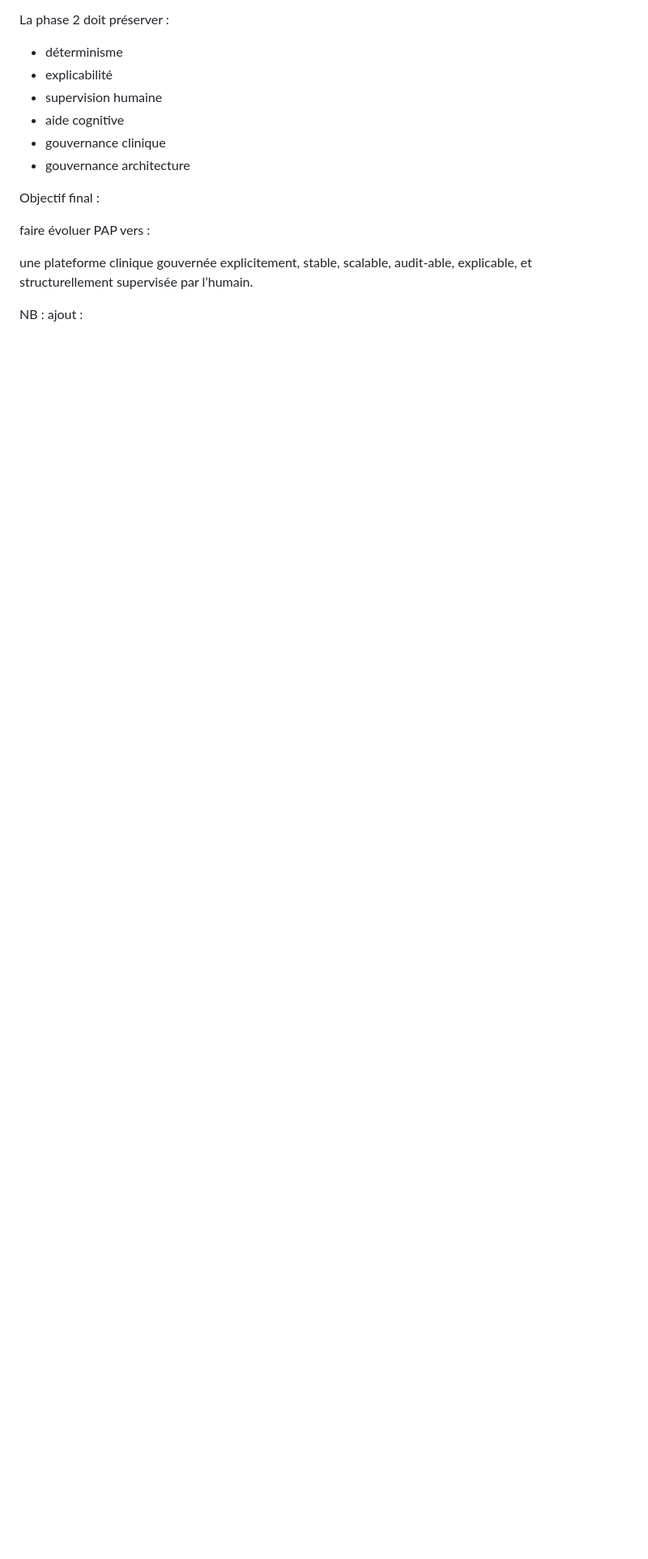
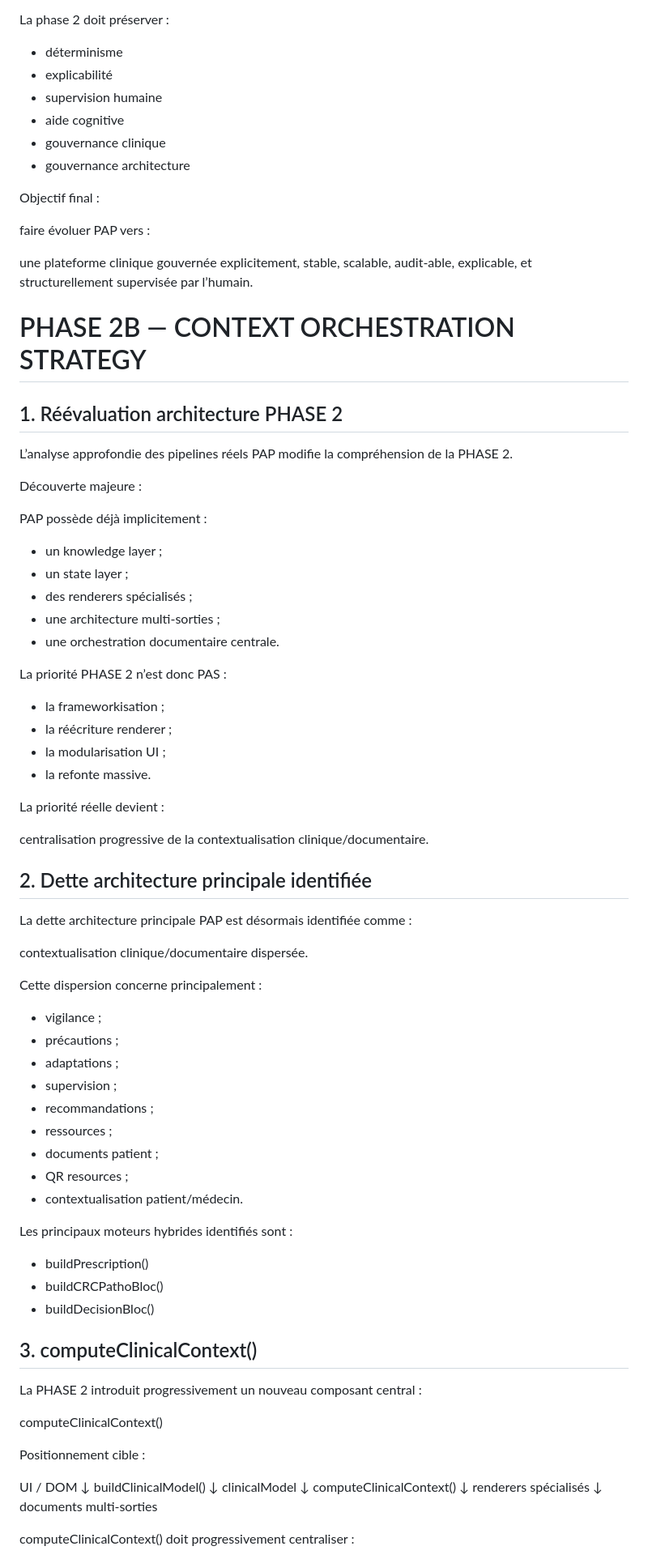
Before and after one commit to AbBe-web/PAP-Plateforme-dev, a Markdown page: docs/PAP_PHASE2_TECHNICAL_ROADMAP.md, the part around one of its changes. Shown at 81% size. Drawn GitHub-style; blank space fills up the shorter version.

Commit message:
docs: redefine phase 2 around context orchestration

```diff
--- a/docs/PAP_PHASE2_TECHNICAL_ROADMAP.md
+++ b/docs/PAP_PHASE2_TECHNICAL_ROADMAP.md
@@ -1059,4 +1059,76 @@ et
 structurellement supervisée par l’humain.
 
 
-NB : ajout :
+# PHASE 2B — CONTEXT ORCHESTRATION STRATEGY
+
+## 1. Réévaluation architecture PHASE 2
+
+L’analyse approfondie des pipelines réels PAP modifie la compréhension de la PHASE 2.
+
+Découverte majeure :
+
+PAP possède déjà implicitement :
+
+* un knowledge layer ;
+* un state layer ;
+* des renderers spécialisés ;
+* une architecture multi-sorties ;
+* une orchestration documentaire centrale.
+
+La priorité PHASE 2 n’est donc PAS :
+
+* la frameworkisation ;
+* la réécriture renderer ;
+* la modularisation UI ;
+* la refonte massive.
+
+La priorité réelle devient :
+
+centralisation progressive de la contextualisation clinique/documentaire.
+
+## 2. Dette architecture principale identifiée
+
+La dette architecture principale PAP est désormais identifiée comme :
+
+contextualisation clinique/documentaire dispersée.
+
+Cette dispersion concerne principalement :
+
+* vigilance ;
+* précautions ;
+* adaptations ;
+* supervision ;
+* recommandations ;
+* ressources ;
+* documents patient ;
+* QR resources ;
+* contextualisation patient/médecin.
+
+Les principaux moteurs hybrides identifiés sont :
+
+* buildPrescription()
+* buildCRCPathoBloc()
+* buildDecisionBloc()
+
+## 3. computeClinicalContext()
+
+La PHASE 2 introduit progressivement un nouveau composant central :
+
+computeClinicalContext()
+
+Positionnement cible :
+
+UI / DOM
+↓
+buildClinicalModel()
+↓
+clinicalModel
+↓
+computeClinicalContext()
+↓
+renderers spécialisés
+↓
+documents multi-sorties
+
+computeClinicalContext() doit progressivement centraliser :
+
```
Also changed, not shown: other parts of docs/PAP_PHASE2_TECHNICAL_ROADMAP.md (+105 -0 lines).
